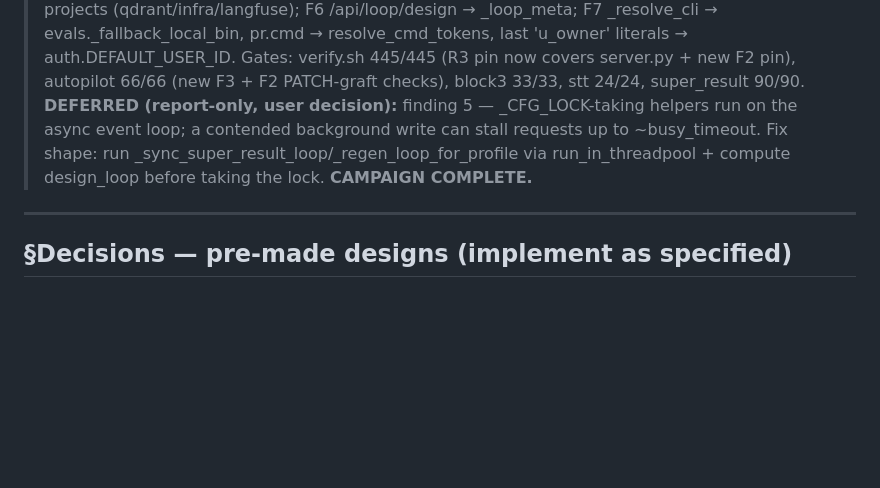
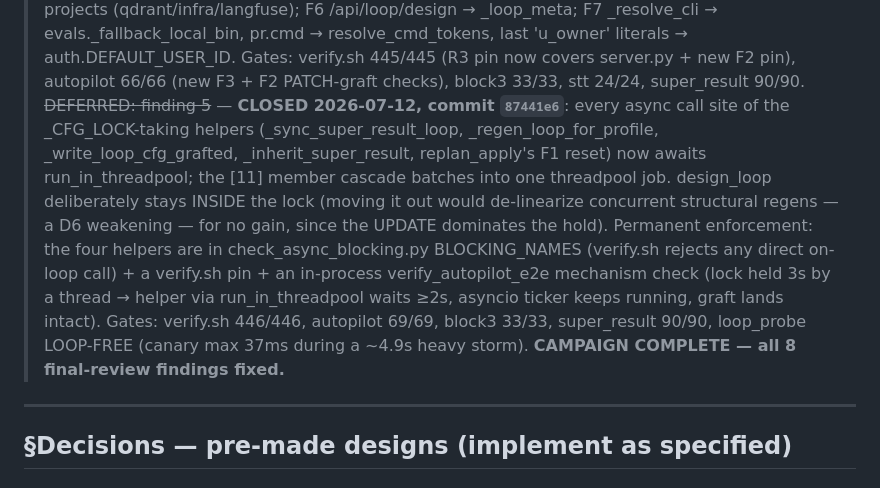
Before and after one commit to darian-gajgic/Nexus-Agentic-Coding-Setup, a Markdown page: BUGFIX-CAMPAIGN-2026-07-12.md, the part around the change. Rendered like a GitHub page; blank space fills up the shorter version.

Commit message:
docs(campaign): finding 5 closed (4cc65ab) — all 8 final-review findings fixed, campaign fully complete
Co-Authored-By: Claude Fable 5 <noreply@anthropic.com>

```diff
--- a/BUGFIX-CAMPAIGN-2026-07-12.md
+++ b/BUGFIX-CAMPAIGN-2026-07-12.md
@@ -133,10 +133,19 @@ files. Reminder of the standing rule (user re-confirmed): if the code contradict
 > pr.cmd → resolve_cmd_tokens, last 'u_owner' literals → auth.DEFAULT_USER_ID.
 > Gates: verify.sh 445/445 (R3 pin now covers server.py + new F2 pin), autopilot 66/66
 > (new F3 + F2 PATCH-graft checks), block3 33/33, stt 24/24, super_result 90/90.
-> **DEFERRED (report-only, user decision):** finding 5 — _CFG_LOCK-taking helpers run
-> on the async event loop; a contended background write can stall requests up to
-> ~busy_timeout. Fix shape: run _sync_super_result_loop/_regen_loop_for_profile via
-> run_in_threadpool + compute design_loop before taking the lock. **CAMPAIGN COMPLETE.**
+> ~~DEFERRED: finding 5~~ — **CLOSED 2026-07-12, commit `87441e6`**: every async call
+> site of the _CFG_LOCK-taking helpers (_sync_super_result_loop, _regen_loop_for_profile,
+> _write_loop_cfg_grafted, _inherit_super_result, replan_apply's F1 reset) now awaits
+> run_in_threadpool; the [11] member cascade batches into one threadpool job. design_loop
+> deliberately stays INSIDE the lock (moving it out would de-linearize concurrent
+> structural regens — a D6 weakening — for no gain, since the UPDATE dominates the hold).
+> Permanent enforcement: the four helpers are in check_async_blocking.py BLOCKING_NAMES
+> (verify.sh rejects any direct on-loop call) + a verify.sh pin + an in-process
+> verify_autopilot_e2e mechanism check (lock held 3s by a thread → helper via
+> run_in_threadpool waits ≥2s, asyncio ticker keeps running, graft lands intact).
+> Gates: verify.sh 446/446, autopilot 69/69, block3 33/33, super_result 90/90,
+> loop_probe LOOP-FREE (canary max 37ms during a ~4.9s heavy storm).
+> **CAMPAIGN COMPLETE — all 8 final-review findings fixed.**
 
 ---
 
```
